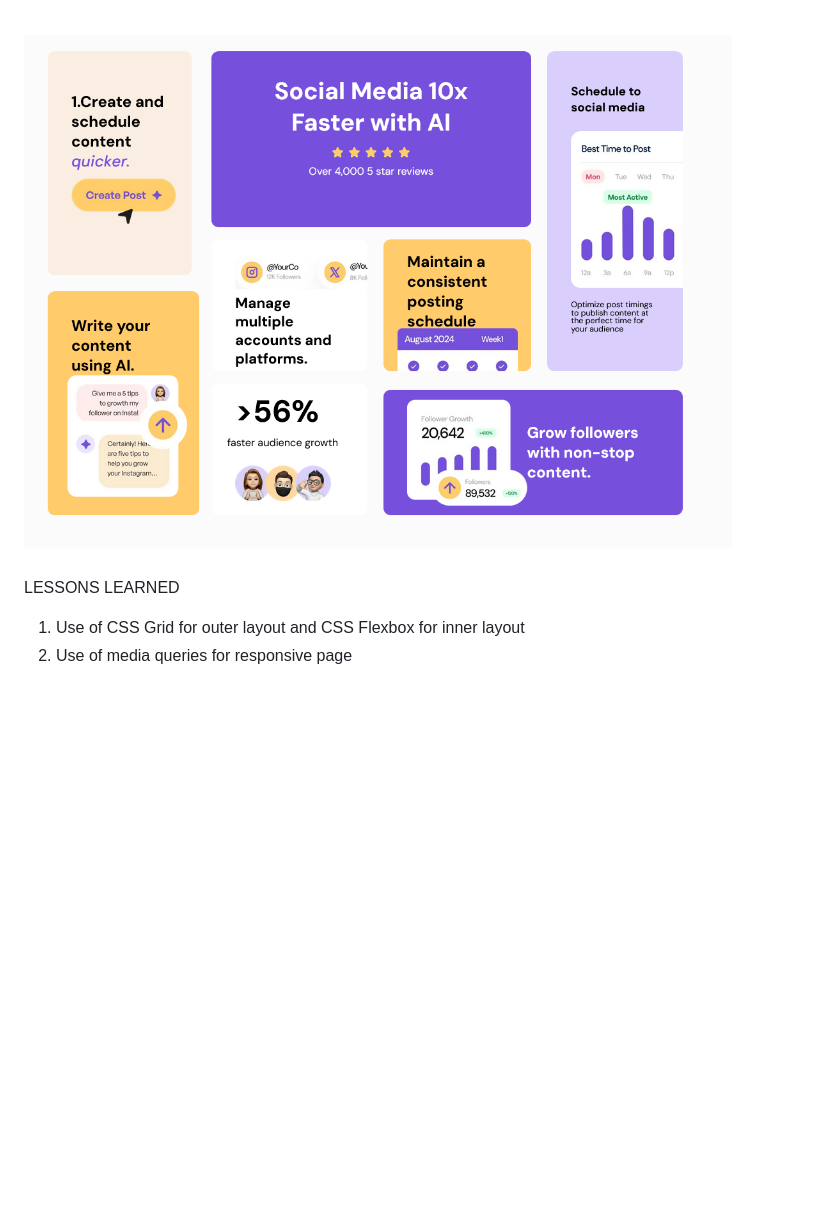
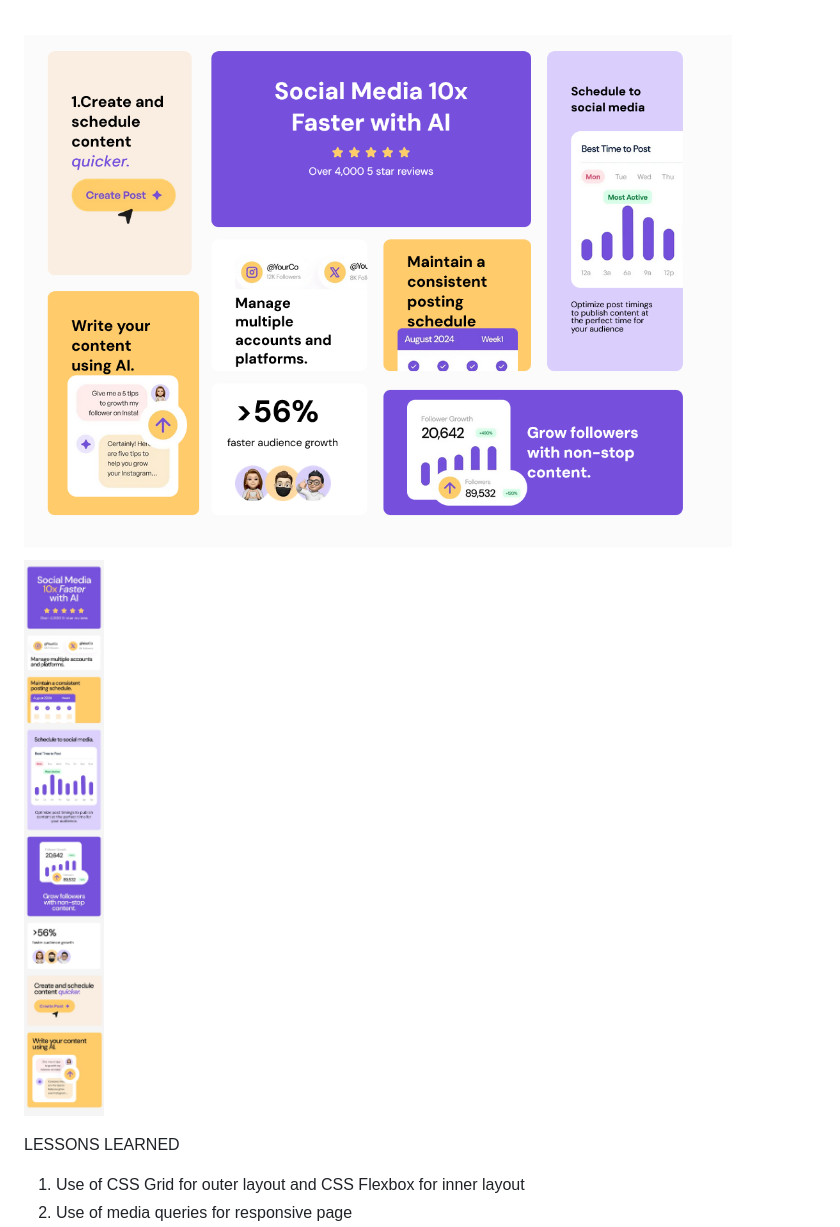
Before and after one commit to aishwaryagaikwad21/bento-grid-main, a Markdown page: README.md, the part around the change. Rendered like a GitHub page; pictures changed too: mobile.jpg (added); blank space fills up the shorter version.

```diff
--- a/README.md
+++ b/README.md
@@ -4,6 +4,7 @@ A challenge from frontend mentor site using css flex and grid.
 
 ## 📸 Screenshot
 ![alt text](image.png)
+![alt text](mobile.jpg)
 
 LESSONS LEARNED
 1. Use of CSS Grid for outer layout and CSS Flexbox for inner layout
```
